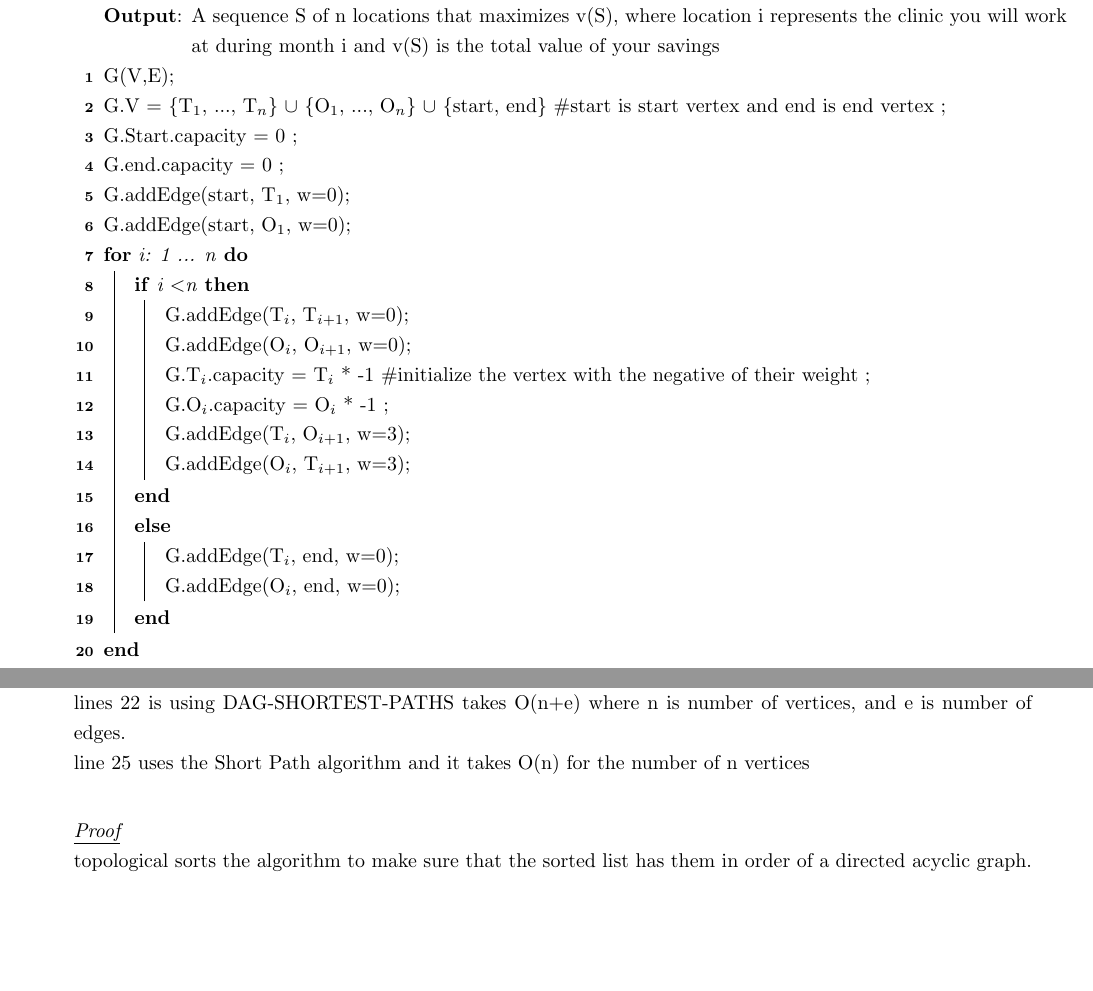
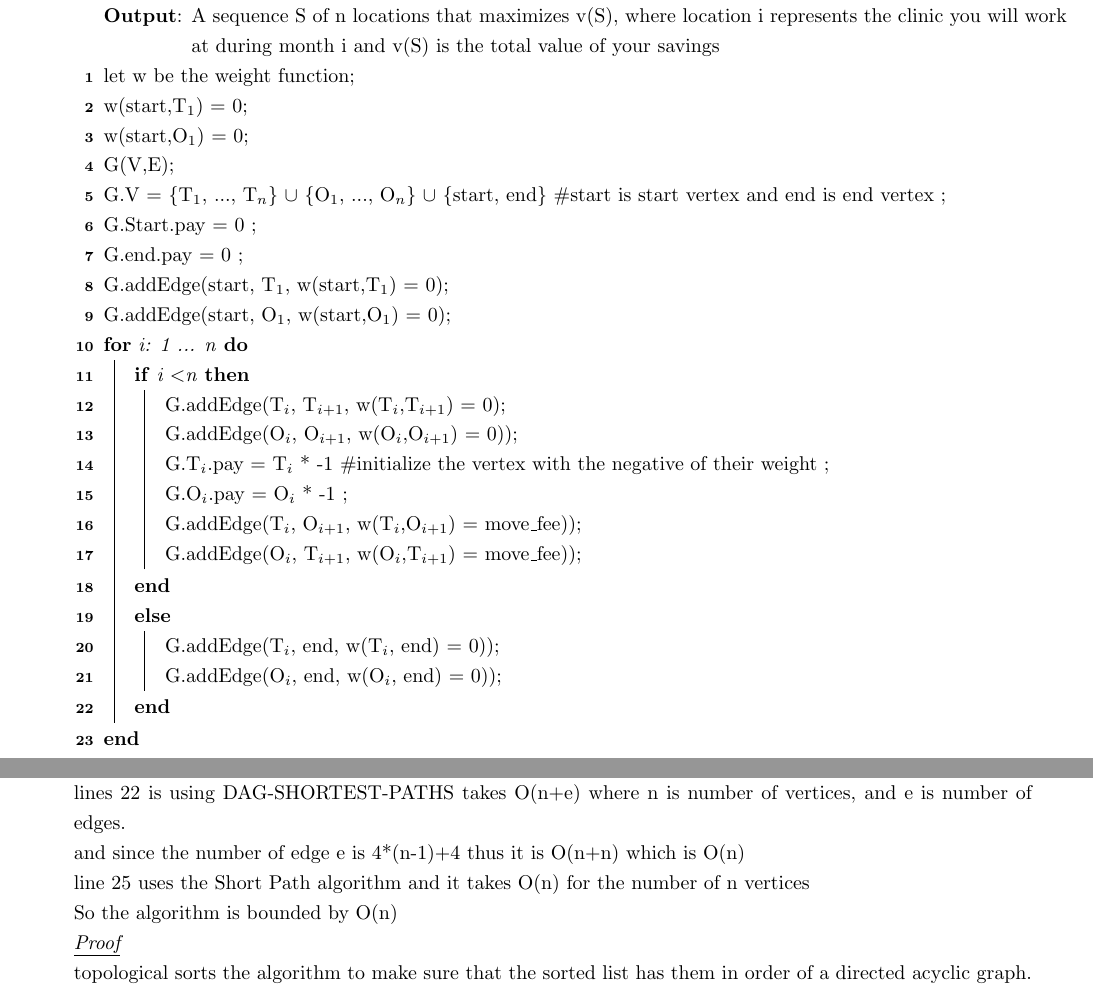
Before and after one commit to jarmstrong2/a2, a LaTeX document (A2.tex): two parts of pages 3 and 4 of 10, joined at a grey line, cut so that both start at the same text, the shorter picture padded with empty space. Compiled offline with pdfLaTeX.

Commit message:
Update A2.tex
changed capacity to pay, added weight function

```diff
--- a/A2.tex
+++ b/A2.tex
@@ -107,25 +107,28 @@ If the result is greater than 1 then we have marbling cycle (cycle
  \LinesNumbered
  \KwIn{A list of jobs J = \{(T$_{1}$, O$_{1}$), ..., (T$_{n}$, O$_{n}$)\} where (T$_{i}$ and (O$_{i}$ are both jobs during the same timeslot}
  \KwOut{A sequence S of n locations that maximizes v(S), where location i represents the clinic you will work at during month i and v(S) is the total value of your savings}
-
+let w be the weight function\;
+w(start,T$_{1}$) = 0\;
+w(start,O$_{1}$) = 0\;
 G(V,E)\;
 G.V = \{T$_{1}$, ..., T$_{n}$\} $\cup$ \{O$_{1}$, ..., O$_{n}$\} $\cup$ \{start, end\} \#start is start vertex and end is end vertex \;
-G.Start.capacity = 0 \;
-G.end.capacity = 0 \;
-G.addEdge(start, T$_{1}$, w=0)\;
-G.addEdge(start, O$_{1}$, w=0)\;
+G.Start.pay = 0 \;
+G.end.pay = 0 \;
+G.addEdge(start, T$_{1}$, w(start,T$_{1}$) = 0)\;
+G.addEdge(start, O$_{1}$, w(start,O$_{1}$) = 0)\;
 \For{i: 1 ... n}{
 \If{i \textless n}{
-G.addEdge(T$_{i}$, T$_{i+1}$, w=0)\;
-G.addEdge(O$_{i}$, O$_{i+1}$, w=0)\;
-G.T$_{i}$.capacity = T$_{i}$ * -1 \#initialize the vertex with the negative of their weight \;
-G.O$_{i}$.capacity = O$_{i}$ * -1 \;
-G.addEdge(T$_{i}$, O$_{i+1}$, w=3)\;
-G.addEdge(O$_{i}$, T$_{i+1}$, w=3)\;
+
+G.addEdge(T$_{i}$, T$_{i+1}$, w(T$_{i}$,T$_{i+1}$) = 0)\;
+G.addEdge(O$_{i}$, O$_{i+1}$, w(O$_{i}$,O$_{i+1}$) = 0))\;
+G.T$_{i}$.pay = T$_{i}$ * -1 \#initialize the vertex with the negative of their weight \;
+G.O$_{i}$.pay = O$_{i}$ * -1 \;
+G.addEdge(T$_{i}$, O$_{i+1}$, w(T$_{i}$,O$_{i+1}$) = move\_fee))\;
+G.addEdge(O$_{i}$, T$_{i+1}$, w(O$_{i}$,T$_{i+1}$) = move\_fee))\;
 }
 \Else{
-G.addEdge(T$_{i}$, end, w=0)\;
-G.addEdge(O$_{i}$, end, w=0)\;}
+G.addEdge(T$_{i}$, end, w(T$_{i}$, end) = 0))\;
+G.addEdge(O$_{i}$, end, w(O$_{i}$, end) = 0))\;}
 }
  \# Using the DAG-SHORTEST-PATHS algorithm in CLRS Chap 24.2 \;
 DAG-SHORTEST-PATHS(G,w, start)\;
@@ -171,8 +174,9 @@ ShortPath is based on chap 22.2 Print-Path algorithm\\
 lines 1-7,23,24,26 takes O(1) \\
 lines 7-20 are O(n)\\
 lines 22 is using DAG-SHORTEST-PATHS takes O(n+e) where n is number of vertices, and e is number of edges.\\
+and since the number of edge e is 4*(n-1)+4 thus it is O(n+n) which is O(n) \\
 line 25 uses the Short Path algorithm and it takes O(n) for the number of n vertices\\
-
+So the algorithm is bounded by O(n) \\
 \emph{\underline{Proof}}\\
 topological sorts the algorithm to make sure that the sorted list has them in order of a directed acyclic graph.
 we init single source by setting all vertices' destination to infinite, and their parents to NIL, then set the start vertex's destination to 0.
```
Also changed, not shown: A2.tex (2 more changed lines).
